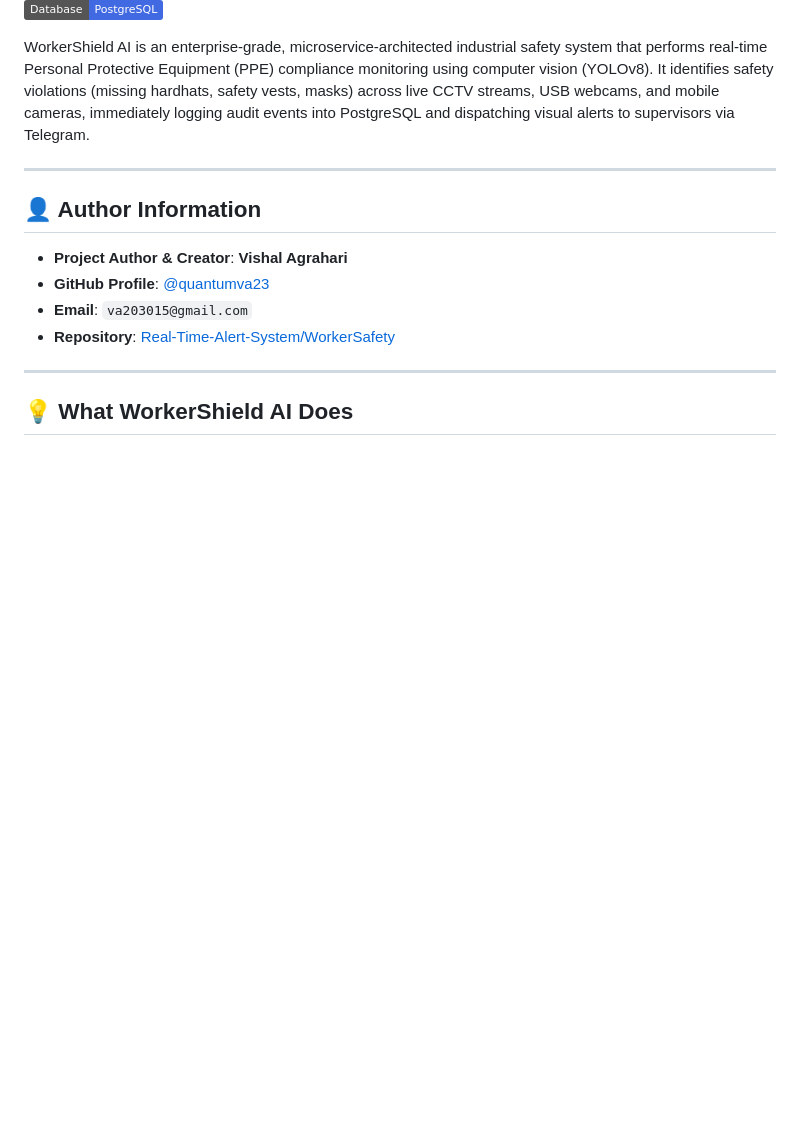
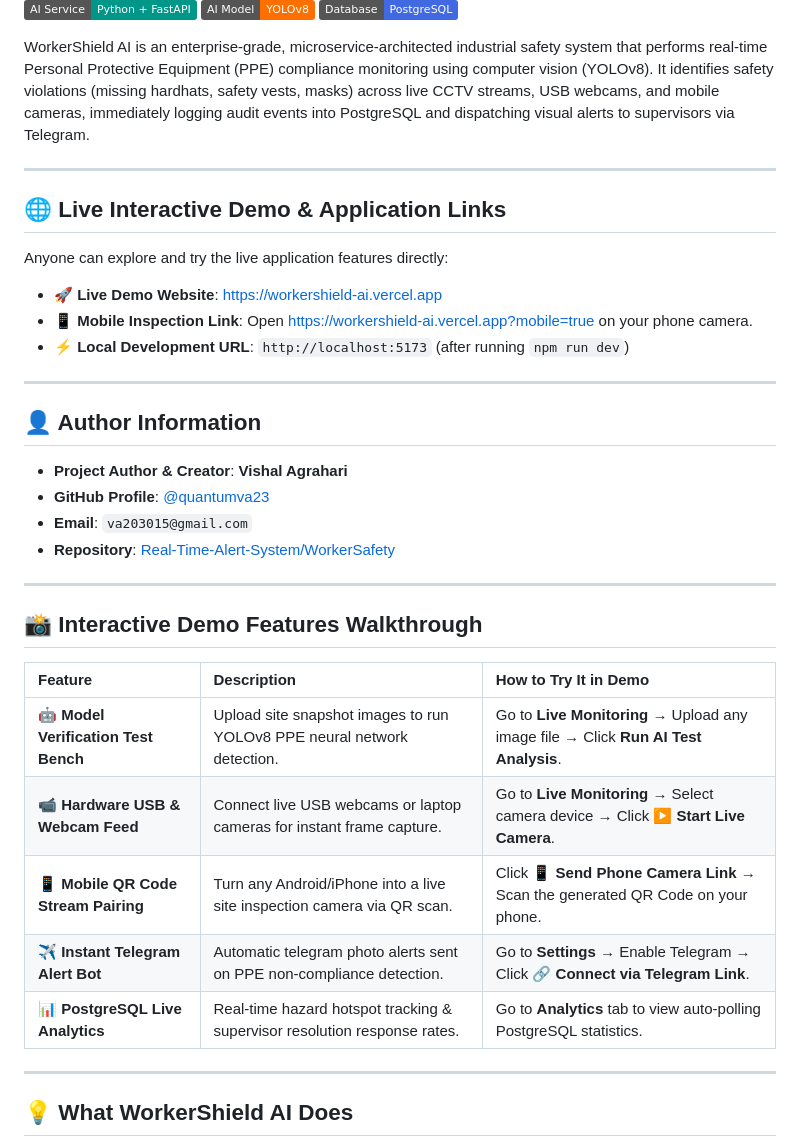
Before and after one commit to Real-Time-Alert-System/WorkerSafety, a Markdown page: README.md, the part around one of its changes. Drawn GitHub-style; badges without logos; blank space fills up the shorter version.

Commit message:
docs: inject Live Demo link, badge, and interactive walkthrough showcase into README.md

```diff
--- a/README.md
+++ b/README.md
@@ -11,12 +12,34 @@ WorkerShield AI is an enterprise-grade, microservice-architected industrial safe
 
 ---
 
+## 🌐 Live Interactive Demo & Application Links
+
+Anyone can explore and try the live application features directly:
+
+* **🚀 Live Demo Website**: [https://workershield-ai.vercel.app](https://workershield-ai.vercel.app)
+* **📱 Mobile Inspection Link**: Open [https://workershield-ai.vercel.app?mobile=true](https://workershield-ai.vercel.app?mobile=true) on your phone camera.
+* **⚡ Local Development URL**: `http://localhost:5173` (after running `npm run dev`)
+
+---
+
 ## 👤 Author Information
 
 * **Project Author & Creator**: **Vishal Agrahari**
 * **GitHub Profile**: [@quantumva23](https://github.com/quantumva23)
 * **Email**: `va203015@gmail.com`
 * **Repository**: [Real-Time-Alert-System/WorkerSafety](https://github.com/Real-Time-Alert-System/WorkerSafety)
+
+---
+
+## 📸 Interactive Demo Features Walkthrough
+
+| Feature | Description | How to Try It in Demo |
+| :--- | :--- | :--- |
+| **🤖 Model Verification Test Bench** | Upload site snapshot images to run YOLOv8 PPE neural network detection. | Go to **Live Monitoring** → Upload any image file → Click **Run AI Test Analysis**. |
+| **📹 Hardware USB & Webcam Feed** | Connect live USB webcams or laptop cameras for instant frame capture. | Go to **Live Monitoring** → Select camera device → Click **▶ Start Live Camera**. |
+| **📱 Mobile QR Code Stream Pairing** | Turn any Android/iPhone into a live site inspection camera via QR scan. | Click **📱 Send Phone Camera Link** → Scan the generated QR Code on your phone. |
+| **✈️ Instant Telegram Alert Bot** | Automatic telegram photo alerts sent on PPE non-compliance detection. | Go to **Settings** → Enable Telegram → Click **🔗 Connect via Telegram Link**. |
+| **📊 PostgreSQL Live Analytics** | Real-time hazard hotspot tracking & supervisor resolution response rates. | Go to **Analytics** tab to view auto-polling PostgreSQL statistics. |
 
 ---
 
```
Also changed, not shown: other parts of README.md (+1 -0 lines).
